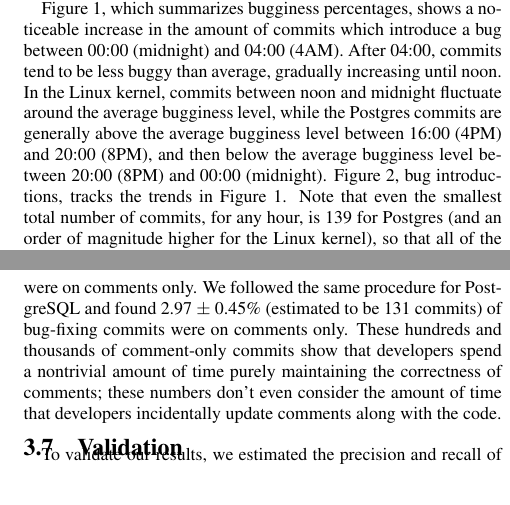
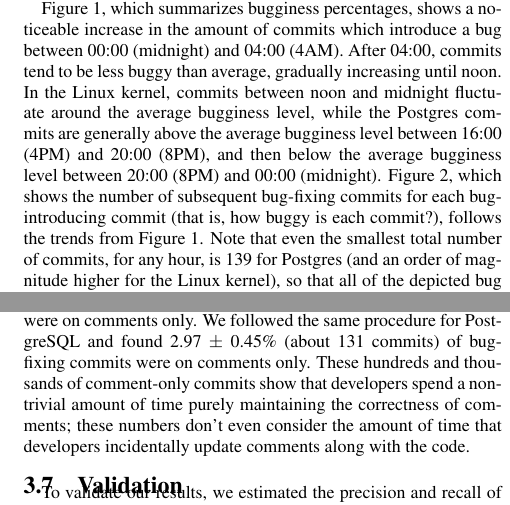
Before and after one commit to eyolfson/scc, a LaTeX paper (msr-2010/paper.tex, which reads msr-2010/results.tex): two parts of the columns of pages 5 and 8 of 10, joined at a grey line, cut so that both start at the same text. Compiled offline with pdfLaTeX.

Commit message:
Clarify bug introductions.

```diff
--- a/msr-2010/results.tex
+++ b/msr-2010/results.tex
@@ -150,7 +150,10 @@ commits are generally above the average bugginess level between 16:00
 (4PM) and 20:00 (8PM), and then below the average bugginess level
 between 20:00 (8PM) and 00:00
 (midnight). Figure~\ref{fig-introduction-hour},
-bug introductions, tracks the trends in
+which shows the number of subsequent bug-fixing commits for each
+bug-introducing commit (that is,
+how buggy is each commit?),
+follows the trends from
 Figure~\ref{fig-bugginess-hour}. Note that even the smallest
 total number of commits, for any hour, is 139 for Postgres (and an
 order of magnitude higher for the Linux kernel), so that all of the
@@ -478,9 +481,9 @@ source code, which we did not count as changed lines of code. For the Linux kern
 2.15~$\pm$~0.10\%~\footnote{We report
 the margin of error with 95\% confidence level.}
 of the bug-fixing
-commits (1,223 commits\footnote{Estimated based on the percentage of comment-only
+commits (1,220 commits\footnote{Estimated based on the percentage of comment-only
 commits and the total number of commits.}) were on comments only. We followed the same procedure for
-PostgreSQL and found 2.97~$\pm$~0.45\% (estimated to be 131 commits) of bug-fixing commits were on
+PostgreSQL and found 2.97~$\pm$~0.45\% (about 131 commits) of bug-fixing commits were on
 comments only.
 These hundreds and thousands of comment-only commits show that developers spend a nontrivial amount of time purely maintaining
 the correctness of comments; these numbers don't even consider the amount of
```
Also changed, not shown: msr-2010/results.tex (2 more changed lines).
